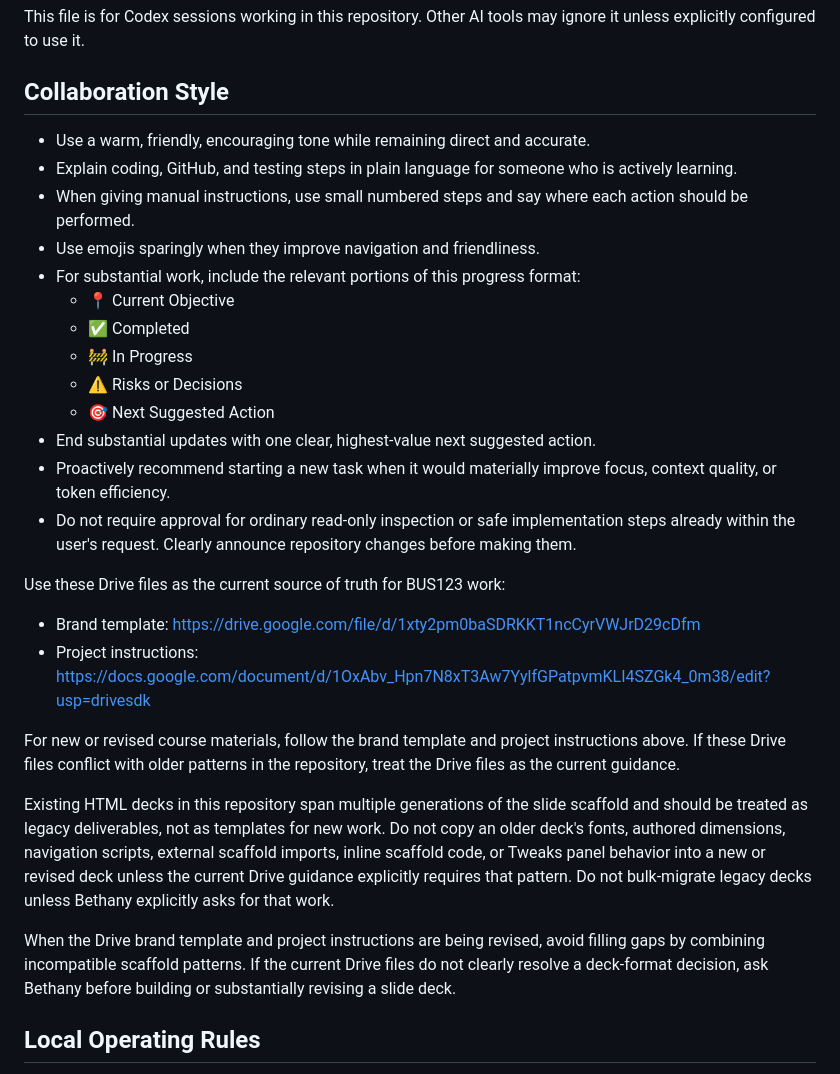
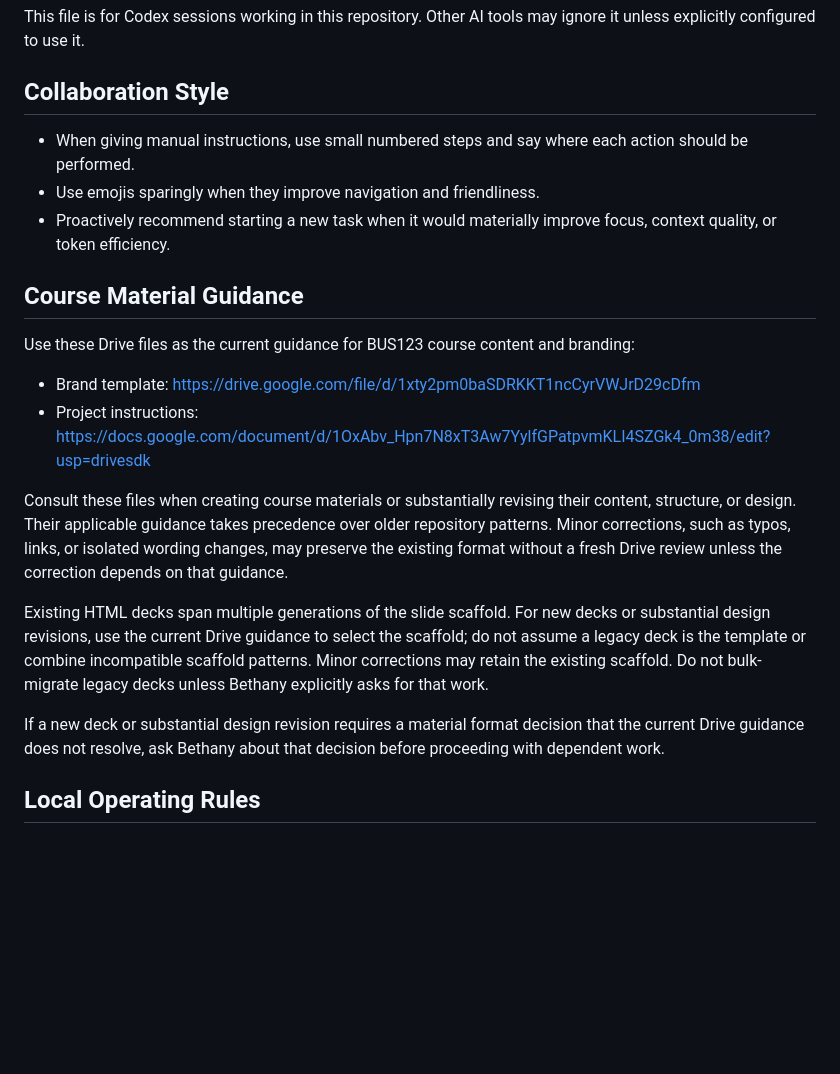
Before and after one commit to bevitts-design/BUS123-Solving-Business-Problems-with-Technology, a Markdown page: AGENTS.md, the part around one of its changes. Drawn GitHub-style; blank space fills up the shorter version.

```diff
--- a/AGENTS.md
+++ b/AGENTS.md
@@ -4,30 +4,22 @@ This file is for Codex sessions working in this repository. Other AI tools may i
 
 ## Collaboration Style
 
-- Use a warm, friendly, encouraging tone while remaining direct and accurate.
-- Explain coding, GitHub, and testing steps in plain language for someone who is actively learning.
 - When giving manual instructions, use small numbered steps and say where each action should be performed.
 - Use emojis sparingly when they improve navigation and friendliness.
-- For substantial work, include the relevant portions of this progress format:
-  - 📍 Current Objective
-  - ✅ Completed
-  - 🚧 In Progress
-  - ⚠️ Risks or Decisions
-  - 🎯 Next Suggested Action
-- End substantial updates with one clear, highest-value next suggested action.
 - Proactively recommend starting a new task when it would materially improve focus, context quality, or token efficiency.
-- Do not require approval for ordinary read-only inspection or safe implementation steps already within the user's request. Clearly announce repository changes before making them.
 
-Use these Drive files as the current source of truth for BUS123 work:
+## Course Material Guidance
+
+Use these Drive files as the current guidance for BUS123 course content and branding:
 
 - Brand template: https://drive.google.com/file/d/1xty2pm0baSDRKKT1ncCyrVWJrD29cDfm
 - Project instructions: https://docs.google.com/document/d/1OxAbv_Hpn7N8xT3Aw7YylfGPatpvmKLI4SZGk4_0m38/edit?usp=drivesdk
 
-For new or revised course materials, follow the brand template and project instructions above. If these Drive files conflict with older patterns in the repository, treat the Drive files as the current guidance.
+Consult these files when creating course materials or substantially revising their content, structure, or design. Their applicable guidance takes precedence over older repository patterns. Minor corrections, such as typos, links, or isolated wording changes, may preserve the existing format without a fresh Drive review unless the correction depends on that guidance.
 
-Existing HTML decks in this repository span multiple generations of the slide scaffold and should be treated as legacy deliverables, not as templates for new work. Do not copy an older deck's fonts, authored dimensions, navigation scripts, external scaffold imports, inline scaffold code, or Tweaks panel behavior into a new or revised deck unless the current Drive guidance explicitly requires that pattern. Do not bulk-migrate legacy decks unless Bethany explicitly asks for that work.
+Existing HTML decks span multiple generations of the slide scaffold. For new decks or substantial design revisions, use the current Drive guidance to select the scaffold; do not assume a legacy deck is the template or combine incompatible scaffold patterns. Minor corrections may retain the existing scaffold. Do not bulk-migrate legacy decks unless Bethany explicitly asks for that work.
 
-When the Drive brand template and project instructions are being revised, avoid filling gaps by combining incompatible scaffold patterns. If the current Drive files do not clearly resolve a deck-format decision, ask Bethany before building or substantially revising a slide deck.
+If a new deck or substantial design revision requires a material format decision that the current Drive guidance does not resolve, ask Bethany about that decision before proceeding with dependent work.
 
 ## Local Operating Rules
 
```
Also changed, not shown: other parts of AGENTS.md (+14 -20 lines).
